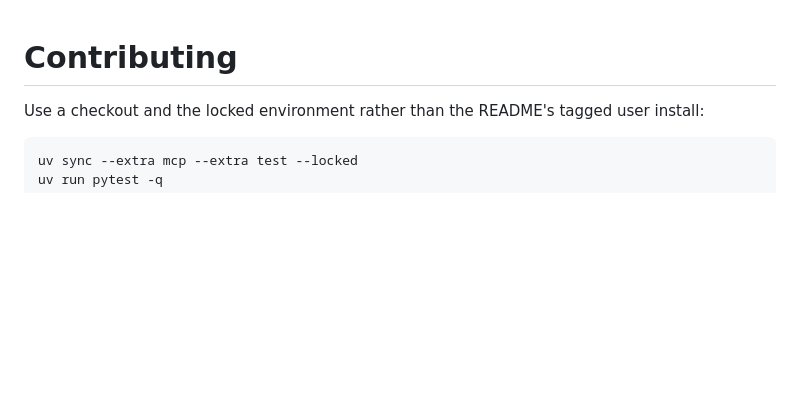
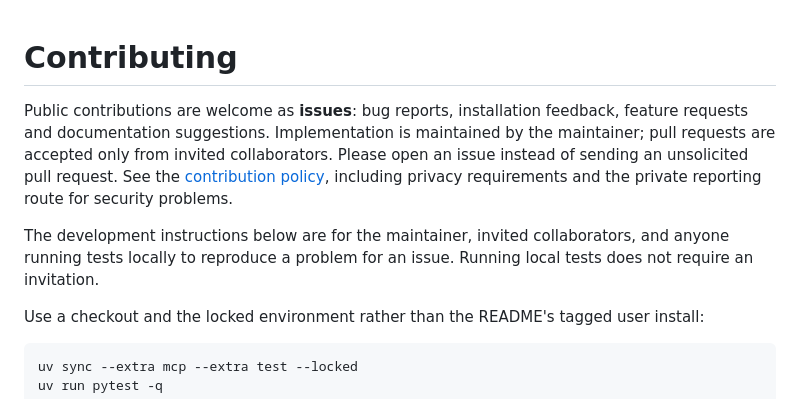
Before and after one commit to matthiaskloft/zotero-fulltext-mcp, a Markdown page: docs/contributing.md, the part around the change. GitHub-like rendering; blank space fills up the shorter version.

```diff
--- a/docs/contributing.md
+++ b/docs/contributing.md
@@ -1,4 +1,14 @@
 # Contributing
+
+Public contributions are welcome as **issues**: bug reports, installation feedback, feature
+requests and documentation suggestions. Implementation is maintained by the maintainer;
+pull requests are accepted only from invited collaborators. Please open an issue instead of
+sending an unsolicited pull request. See the [contribution policy](../CONTRIBUTING.md), including
+privacy requirements and the private reporting route for security problems.
+
+The development instructions below are for the maintainer, invited collaborators, and anyone
+running tests locally to reproduce a problem for an issue. Running local tests does not require
+an invitation.
 
 Use a checkout and the locked environment rather than the README's tagged user install:
 
```
Also changed, not shown: README.md (+4 -3 lines), docs/advanced-setup.md (+1 -1 lines).
